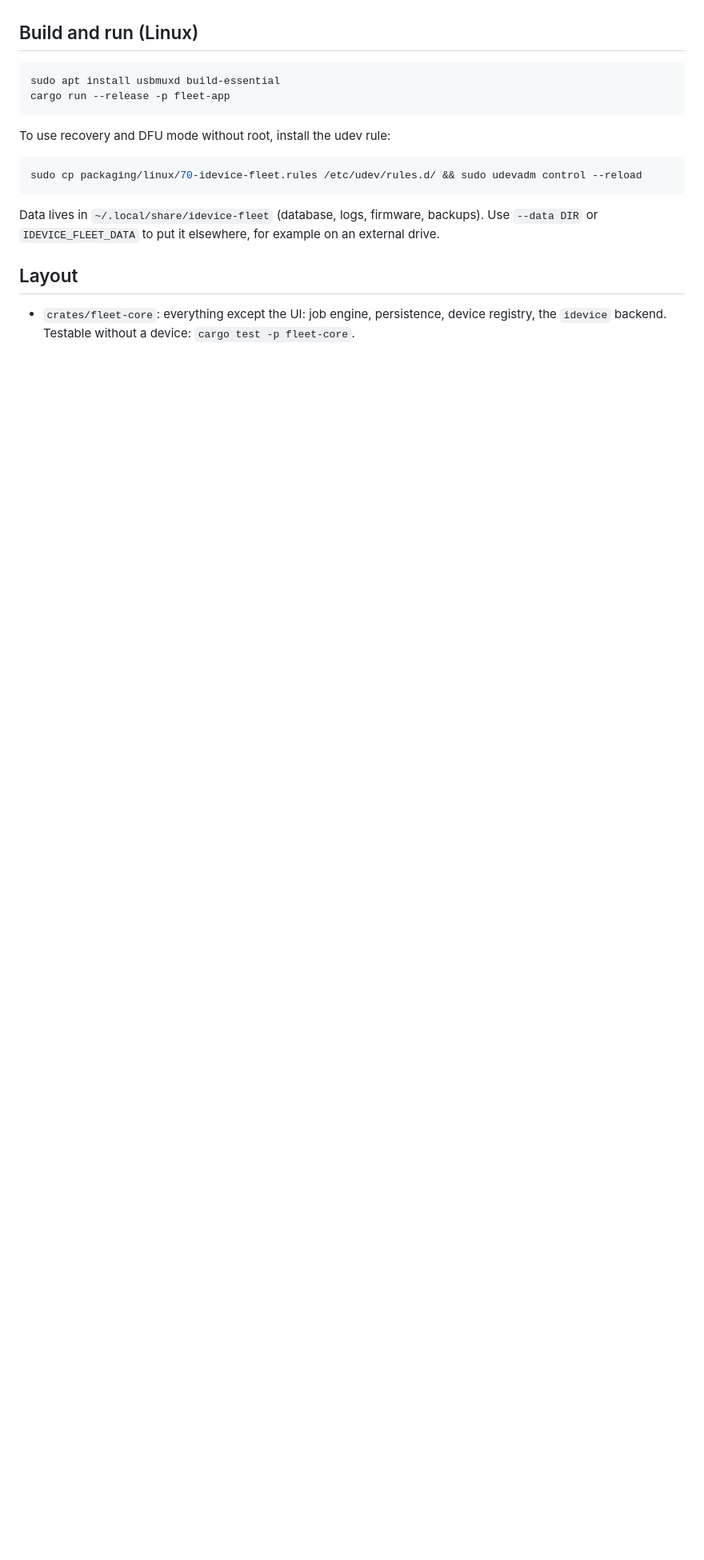
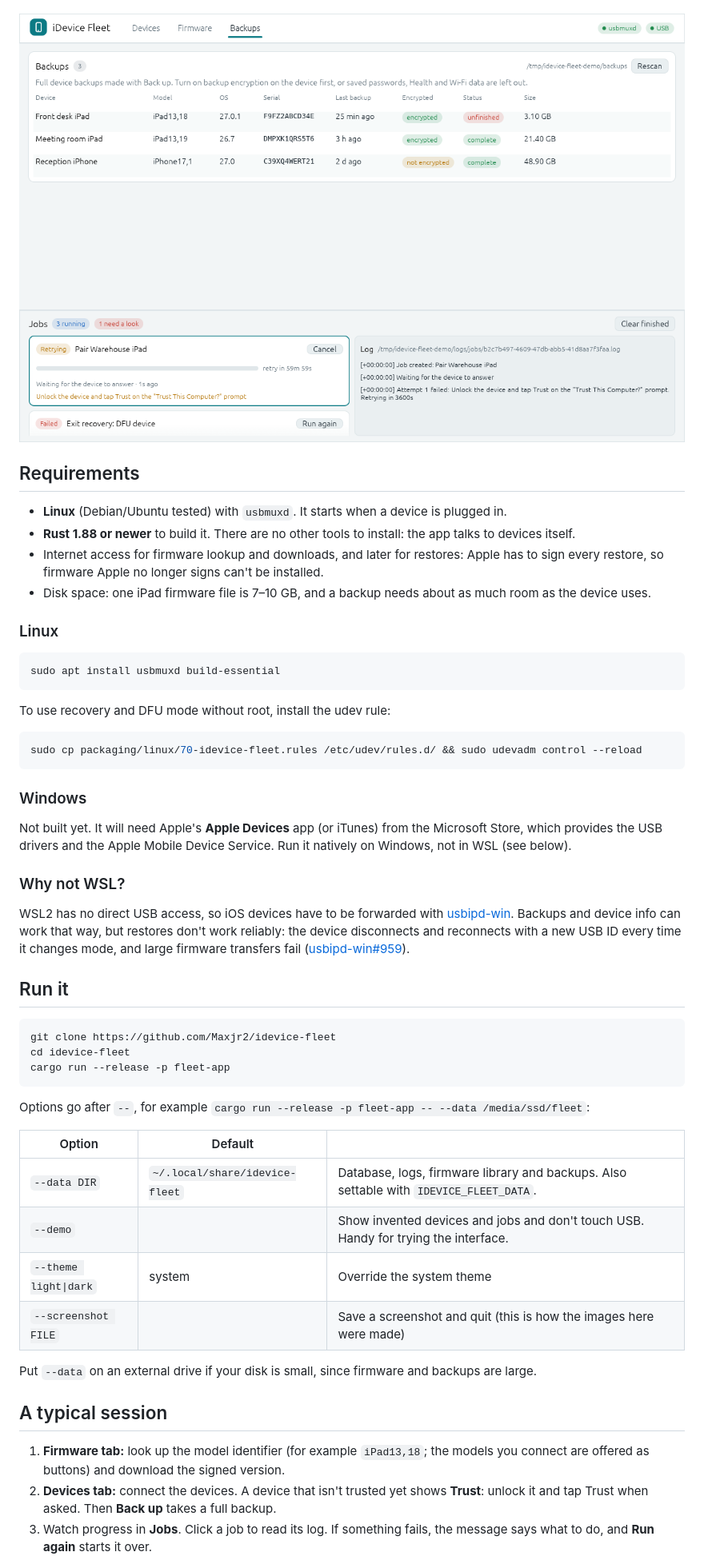
Before and after one commit to Maxjr2/idevice-fleet, a Markdown page: README.md, the part around one of its changes. Shown at 80% size. Drawn GitHub-style; pictures changed too: docs/backups.png (added); blank space fills up the shorter version.

````diff
--- a/README.md
+++ b/README.md
@@ -34,11 +65,20 @@ Written in Rust on top of the pure-Rust [`idevice`](https://github.com/jkcoxson/
 - **Self-healing device watchers.** The usbmuxd connection reconnects when usbmuxd restarts. Recovery and DFU
   devices are found by reading USB descriptors only, which never interferes with a running restore.
 
-## Build and run (Linux)
+![Backups](docs/backups.png)
+
+## Requirements
+
+- **Linux** (Debian/Ubuntu tested) with `usbmuxd`. It starts when a device is plugged in.
+- **Rust 1.88 or newer** to build it. There are no other tools to install: the app talks to devices itself.
+- Internet access for firmware lookup and downloads, and later for restores: Apple has to sign every restore, so
+  firmware Apple no longer signs can't be installed.
+- Disk space: one iPad firmware file is 7–10 GB, and a backup needs about as much room as the device uses.
+
+### Linux
 
 ```bash
 sudo apt install usbmuxd build-essential
-cargo run --release -p fleet-app
 ```
 
 To use recovery and DFU mode without root, install the udev rule:
@@ -47,10 +87,44 @@ To use recovery and DFU mode without root, install the udev rule:
 sudo cp packaging/linux/70-idevice-fleet.rules /etc/udev/rules.d/ && sudo udevadm control --reload
 ```
 
-Data lives in `~/.local/share/idevice-fleet` (database, logs, firmware, backups). Use `--data DIR` or
-`IDEVICE_FLEET_DATA` to put it elsewhere, for example on an external drive.
+### Windows
 
-## Layout
+Not built yet. It will need Apple's **Apple Devices** app (or iTunes) from the Microsoft Store, which provides the
+USB drivers and the Apple Mobile Device Service. Run it natively on Windows, not in WSL (see below).
 
-- `crates/fleet-core`: everything except the UI: job engine, persistence, device registry, the `idevice` backend.
-  Testable without a device: `cargo test -p fleet-core`.
+### Why not WSL?
+
+WSL2 has no direct USB access, so iOS devices have to be forwarded with
+[usbipd-win](https://github.com/dorssel/usbipd-win). Backups and device info can work that way, but restores
+don't work reliably: the device disconnects and reconnects with a new USB ID every time it changes mode, and
+large firmware transfers fail
+([usbipd-win#959](https://github.com/dorssel/usbipd-win/issues/959)).
+
+## Run it
+
+```bash
+git clone https://github.com/Maxjr2/idevice-fleet
+cd idevice-fleet
+cargo run --release -p fleet-app
+```
+
+Options go after `--`, for example `cargo run --release -p fleet-app -- --data /media/ssd/fleet`:
+
+| Option | Default | |
+|---|---|---|
+| `--data DIR` | `~/.local/share/idevice-fleet` | Database, logs, firmware library and backups. Also settable with `IDEVICE_FLEET_DATA`. |
+| `--demo` | | Show invented devices and jobs and don't touch USB. Handy for trying the interface. |
+| `--theme light\|dark` | system | Override the system theme |
+| `--screenshot FILE` | | Save a screenshot and quit (this is how the images here were made) |
+
+Put `--data` on an external drive if your disk is small, since firmware and backups are large.
+
+## A typical session
+
+1. **Firmware tab:** look up the model identifier (for example `iPad13,18`; the models you connect are offered
+   as buttons) and download the signed version.
+2. **Devices tab:** connect the devices. A device that isn't trusted yet shows **Trust**: unlock it and tap Trust
+   when asked. Then **Back up** takes a full backup.
+3. Watch progress in **Jobs**. Click a job to read its log. If something fails, the message says what to do, and
+   **Run again** starts it over.
+
````
Also changed, not shown: other parts of README.md (+61 -14 lines), docs/devices-dark.png (added), docs/devices.png (added), docs/firmware.png (added), 9 other files.
